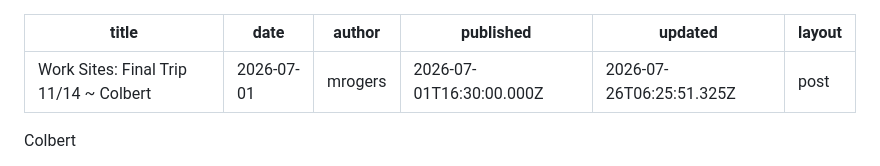
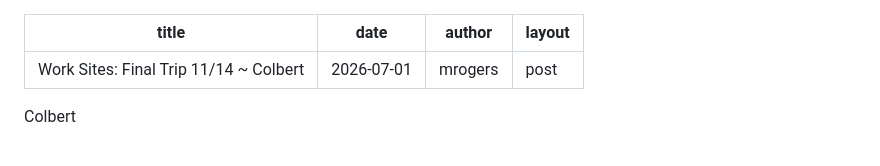
Before and after one commit to djhrr/PapousTravels, a Markdown page: src/blog/2026-07-01-work-sites-final-trip-1114-colbert.md, the part around the change. GitHub-like rendering.

Commit message:
Edit post: Work Sites: Final Trip 11/14 ~ Colbert

```diff
--- a/src/blog/2026-07-01-work-sites-final-trip-1114-colbert.md
+++ b/src/blog/2026-07-01-work-sites-final-trip-1114-colbert.md
@@ -2,8 +2,6 @@
 title: "Work Sites: Final Trip 11/14 ~ Colbert"
 date: 2026-07-01
 author: mrogers
-published: 2026-07-01T16:30:00.000Z
-updated: 2026-07-26T06:25:51.325Z
 layout: post
 ---
 
```
